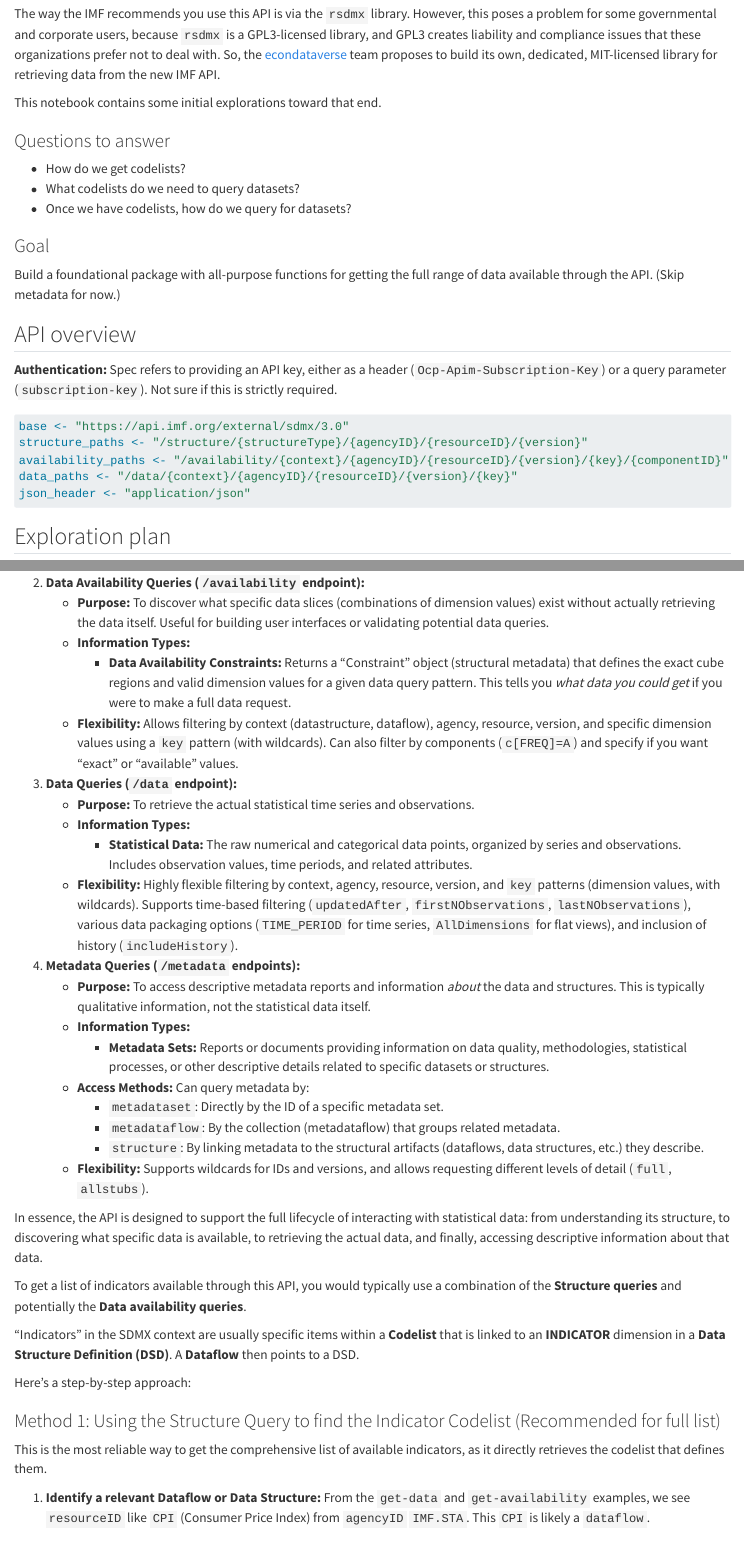
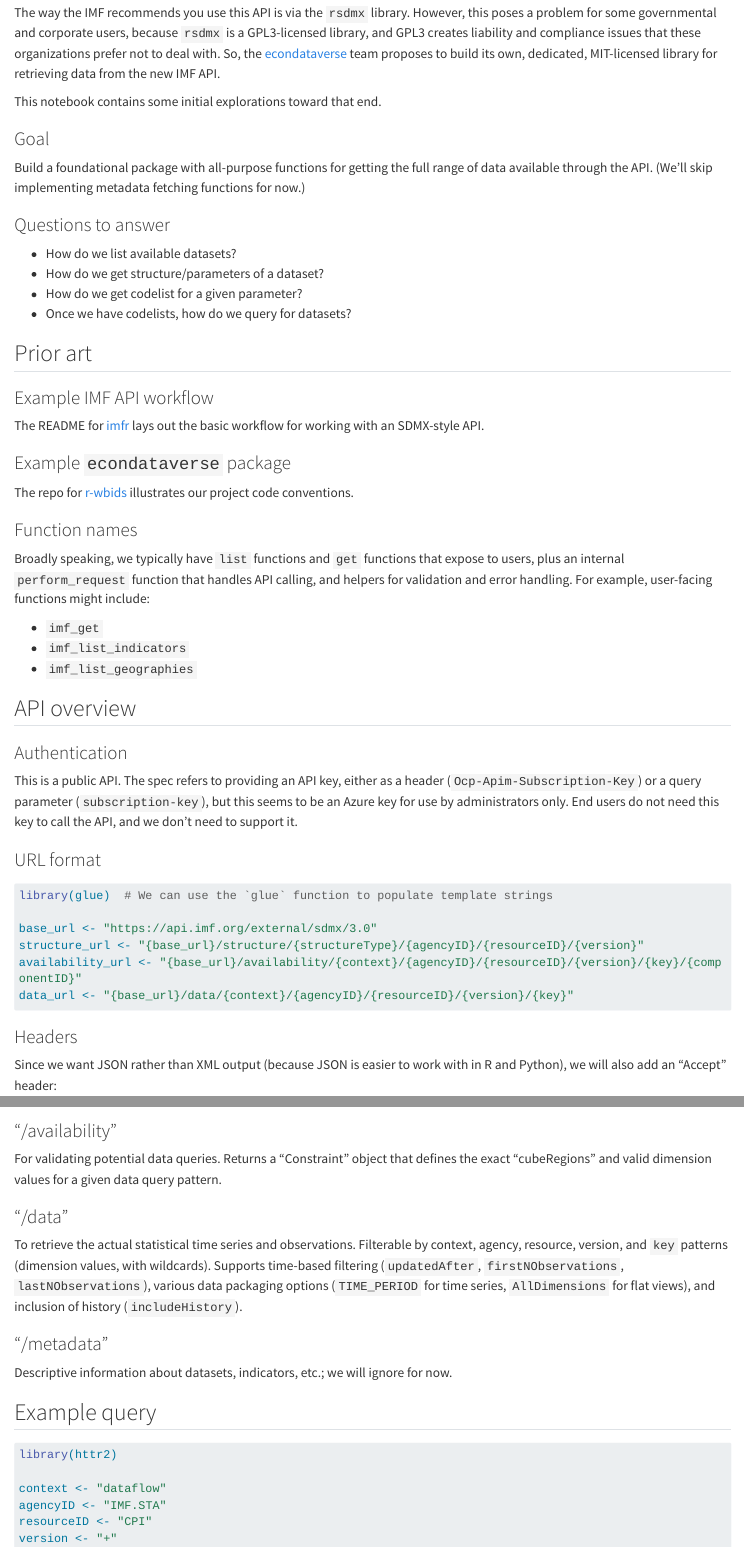
Before and after one commit to Teal-Insights/imf-api-exploration, a Quarto document (index.qmd): the page in a window 1100 px wide, from 380 px down before the commit and from 180 px down after it, so that both start at the same text, and a second part further down, joined at a grey line. Rendered offline with R 4.5, knitr and Pandoc in place of Quarto, with nearby package versions; drawn as R Markdown's standard HTML page in place of the format the file asks for; some code elsewhere in the file could not run offline; long lines of code are wrapped.

Commit message:
Cleaned up the discussion a bit, added sample query output

````diff
--- /dev/null
+++ b/imf_cpi_dataflow_availability.json
@@ -0,0 +1 @@
+{"data":{"dataConstraints":[{"links":[{"urn":"urn:sdmx:org.sdmx.infomodel.registry.DataConstraint=IMF.STA:CPI(4.0.0)","type":"dataconstraint","rel":"self"}],"annotations":[{"id":"series_count","title":"13","type":"sdmx_metrics","value":null,"text":null},{"id":"time_period_start","title":"1955-01-01","type":"sdmx_metrics","value":null,"text":null},{"id":"time_period_end","title":"2025-07-01","type":"sdmx_metrics","value":null,"text":null}],"id":"CPI","name":"Data Constraint","names":{"en":"Data Constraint"},"description":"Data Availability Constraint","descriptions":{"en":"Data Availability Constraint"},"version":"4.0.0","agencyID":"IMF.STA","role":"Actual","constraintAttachment":{"dataStructures":["urn:sdmx:org.sdmx.infomodel.datastructure.DataStructure=IMF.STA:DSD_CPI(4.0.0)"]},"cubeRegions":[{"include":true,"components":[{"id":"COICOP_1999","include":false,"removePrefix":false,"values":[{"value":"CP01"},{"value":"CP02"},{"value":"CP03"},{"value":"CP04"},{"value":"CP05"},{"value":"CP06"},{"value":"CP07"},{"value":"CP08"},{"value":"CP09"},{"value":"CP10"},{"value":"CP11"},{"value":"CP12"},{"value":"_T"}]}],"keyValues":[],"annotations":[]}]}]},"meta":{"schema":"https://raw.githubusercontent.com/sdmx-twg/sdmx-json/master/metadata-message/tools/schemas/2.0.0/sdmx-json-metadata-schema.json","id":"IDREF2093","test":false,"prepared":"2025-08-07T21:19:46.639963778Z","contentLanguages":["en"],"sender":{"id":"unknown"}}}
--- a/index.qmd
+++ b/index.qmd
@@ -24,22 +11,52 @@ The way the IMF recommends you use this API is via the `rsdmx` library. However,
 
 This notebook contains some initial explorations toward that end.
 
+### Goal
+
+Build a foundational package with all-purpose functions for getting the full range of data available through the API. (We'll skip implementing metadata fetching functions for now.)
+
 ### Questions to answer
 
-- How do we get codelists?
-- What codelists do we need to query datasets?
+- How do we list available datasets?
+- How do we get structure/parameters of a dataset?
+- How do we get codelist for a given parameter?
 - Once we have codelists, how do we query for datasets?
 
-### Goal
+## Prior art
 
-Build a foundational package with all-purpose functions for getting the full range of data available through the API. (Skip metadata for now.)
+### Example IMF API workflow
+
+The README for [imfr](https://github.com/christophergandrud/imfr) lays out the basic workflow for working with an SDMX-style API.
+
+### Example `econdataverse` package
+
+The repo for [r-wbids](https://github.com/Teal-Insights/r-wbids/tree/main/R) illustrates our project code conventions.
+
+### Function names
+
+Broadly speaking, we typically have `list` functions and `get` functions that expose to users, plus an internal `perform_request` function that handles API calling, and helpers for validation and error handling. For example, user-facing functions might include:
+
+- `imf_get`
+- `imf_list_indicators`
+- `imf_list_geographies`
 
 ## API overview
 
-**Authentication:** Spec refers to providing an API key, either as a header (`Ocp-Apim-Subscription-Key`) or a query parameter (`subscription-key`). Not sure if this is strictly required.
+### Authentication
+
+This is a public API. The spec refers to providing an API key, either as a header (`Ocp-Apim-Subscription-Key`) or a query parameter (`subscription-key`), but this seems to be an Azure key for use by administrators only. End users do not need this key to call the API, and we don't need to support it.
+
+### URL format
 
 ``` {r}
-base <- "https://api.imf.org/external/sdmx/3.0"
-structure_paths <- "/structure/{structureType}/{agencyID}/{resourceID}/{version}"
-availability_paths <- "/availability/{context}/{agencyID}/{resourceID}/{version}/{key}/{componentID}"
-data_paths <- "/data/{context}/{agencyID}/{resourceID}/{version}/{key}"
+library(glue)  # We can use the `glue` function to populate template strings
+
+base_url <- "https://api.imf.org/external/sdmx/3.0"
+structure_url <- "{base_url}/structure/{structureType}/{agencyID}/{resourceID}/{version}"
+availability_url <- "{base_url}/availability/{context}/{agencyID}/{resourceID}/{version}/{key}/{componentID}"
+data_url <- "{base_url}/data/{context}/{agencyID}/{resourceID}/{version}/{key}"
+```
+
+### Headers
+
+Since we want JSON rather than XML output (because JSON is easier to work with in R and Python), we will also add an "Accept" header:
@@ -58,8 +91,15 @@ Hit the following "/structure" endpoints:
 
+For validating potential data queries. Returns a "Constraint" object that defines the exact "cubeRegions" and valid dimension values for a given data query pattern.
 
-"/data"
+### "/data"
 
-## Test query
+To retrieve the actual statistical time series and observations. Filterable by context, agency, resource, version, and `key` patterns (dimension values, with wildcards). Supports time-based filtering (`updatedAfter`, `firstNObservations`, `lastNObservations`), various data packaging options (`TIME_PERIOD` for time series, `AllDimensions` for flat views), and inclusion of history (`includeHistory`).
+
+### "/metadata"
+
+Descriptive information about datasets, indicators, etc.; we will ignore for now.
+
+## Example query
 
 ``` {r}
 library(httr2)
@@ -111,34 +144,4 @@ The API is structured around four main types of queries:
-2.  **Data Availability Queries (`/availability` endpoint):**
-    *   **Purpose:** To discover what specific data slices (combinations of dimension values) exist without actually retrieving the data itself. Useful for building user interfaces or validating potential data queries.
-    *   **Information Types:**
-        *   **Data Availability Constraints:** Returns a "Constraint" object (structural metadata) that defines the exact cube regions and valid dimension values for a given data query pattern. This tells you *what data you could get* if you were to make a full data request.
-    *   **Flexibility:** Allows filtering by context (datastructure, dataflow), agency, resource, version, and specific dimension values using a `key` pattern (with wildcards). Can also filter by components (`c[FREQ]=A`) and specify if you want "exact" or "available" values.
-
-3.  **Data Queries (`/data` endpoint):**
-    *   **Purpose:** To retrieve the actual statistical time series and observations.
-    *   **Information Types:**
-        *   **Statistical Data:** The raw numerical and categorical data points, organized by series and observations. Includes observation values, time periods, and related attributes.
-    *   **Flexibility:** Highly flexible filtering by context, agency, resource, version, and `key` patterns (dimension values, with wildcards). Supports time-based filtering (`updatedAfter`, `firstNObservations`, `lastNObservations`), various data packaging options (`TIME_PERIOD` for time series, `AllDimensions` for flat views), and inclusion of history (`includeHistory`).
-
-4.  **Metadata Queries (`/metadata` endpoints):**
-    *   **Purpose:** To access descriptive metadata reports and information *about* the data and structures. This is typically qualitative information, not the statistical data itself.
-    *   **Information Types:**
-        *   **Metadata Sets:** Reports or documents providing information on data quality, methodologies, statistical processes, or other descriptive details related to specific datasets or structures.
-    *   **Access Methods:** Can query metadata by:
-        *   `metadataset`: Directly by the ID of a specific metadata set.
-        *   `metadataflow`: By the collection (metadataflow) that groups related metadata.
-        *   `structure`: By linking metadata to the structural artifacts (dataflows, data structures, etc.) they describe.
-    *   **Flexibility:** Supports wildcards for IDs and versions, and allows requesting different levels of detail (`full`, `allstubs`).
-
-In essence, the API is designed to support the full lifecycle of interacting with statistical data: from understanding its structure, to discovering what specific data is available, to retrieving the actual data, and finally, accessing descriptive information about that data.
-
-To get a list of indicators available through this API, you would typically use a combination of the **Structure queries** and potentially the **Data availability queries**.
-
-"Indicators" in the SDMX context are usually specific items within a **Codelist** that is linked to an **INDICATOR** dimension in a **Data Structure Definition (DSD)**. A **Dataflow** then points to a DSD.
-
-Here's a step-by-step approach:
-
-### Method 1: Using the Structure Query to find the Indicator Codelist (Recommended for full list)
+### Method 1: Using the structure query to find the indicator codelist
 
 This is the most reliable way to get the comprehensive list of available indicators, as it directly retrieves the codelist that defines them.
 
````
Also changed, not shown: index.qmd (72 more changed lines).
